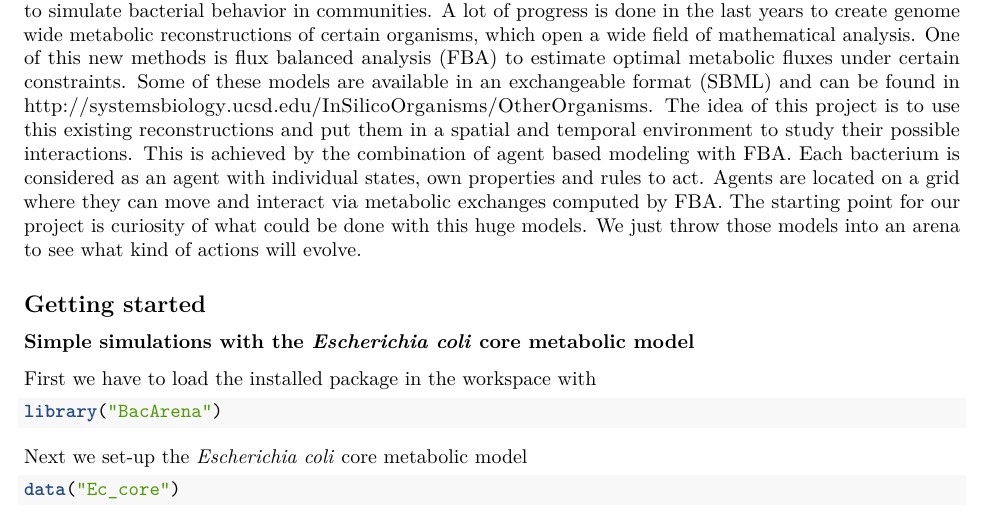
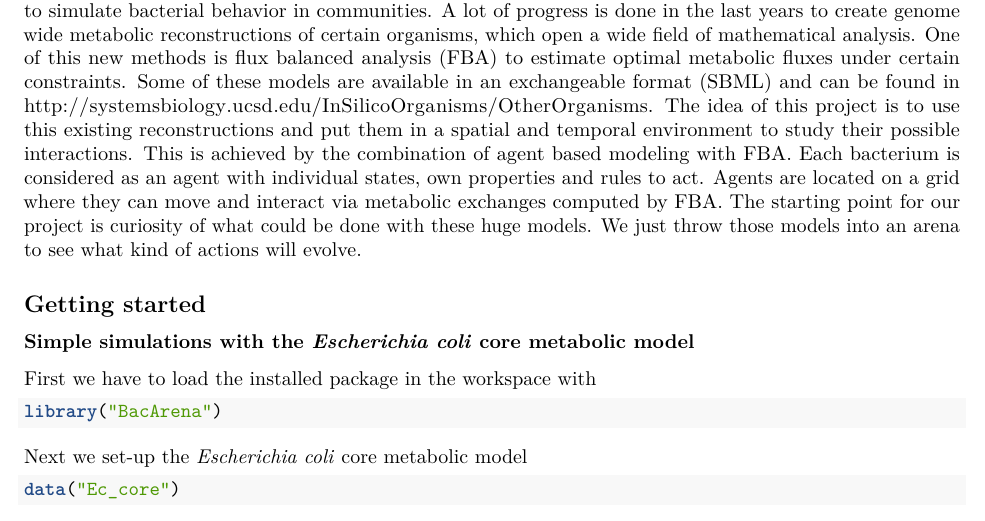
Before and after one commit to euba/BacArena, an R Markdown document (vignettes/BacArena-Introduction.Rmd): part of page 1 of 5, cut so that both start at the same text. Rendered offline with R 4.5, knitr and Pandoc, then LaTeX, with nearby package versions; some code elsewhere in the file could not run offline.

Commit message:
closes #79

````diff
--- a/vignettes/BacArena-Introduction.Rmd
+++ b/vignettes/BacArena-Introduction.Rmd
@@ -13,7 +13,7 @@ output:
 
 # Introduction to BacArena
 
-Microbial communities are essential for global ecosystems and human health. Computational modeling of microbial consortia is thus a major goal in systems biology and microbial ecology. BacArena is a project to simulate bacterial behavior in communities. A lot of progress is done in the last years to create genome wide metabolic reconstructions of certain organisms, which open a wide field of mathematical analysis. One of this new methods is  flux balanced analysis (FBA) to estimate optimal metabolic  fluxes under certain constraints. Some of these models are available in an exchangeable format (SBML) and can be found in http://systemsbiology.ucsd.edu/InSilicoOrganisms/OtherOrganisms. The idea of this project is to use this existing reconstructions and put them in a spatial and temporal environment to study their possible interactions. This is achieved by the combination of agent based modeling with FBA. Each bacterium is considered as an agent with individual states, own properties and rules to act. Agents are located on a grid where they can move and interact via metabolic exchanges computed by FBA. The starting point for our project is curiosity of what could be done with this huge models. We just throw those models into an arena to see what kind of actions will evolve.
+Microbial communities are essential for global ecosystems and human health. Computational modeling of microbial consortia is thus a major goal in systems biology and microbial ecology. BacArena is a project to simulate bacterial behavior in communities. A lot of progress is done in the last years to create genome wide metabolic reconstructions of certain organisms, which open a wide field of mathematical analysis. One of this new methods is  flux balanced analysis (FBA) to estimate optimal metabolic  fluxes under certain constraints. Some of these models are available in an exchangeable format (SBML) and can be found in http://systemsbiology.ucsd.edu/InSilicoOrganisms/OtherOrganisms. The idea of this project is to use this existing reconstructions and put them in a spatial and temporal environment to study their possible interactions. This is achieved by the combination of agent based modeling with FBA. Each bacterium is considered as an agent with individual states, own properties and rules to act. Agents are located on a grid where they can move and interact via metabolic exchanges computed by FBA. The starting point for our project is curiosity of what could be done with these huge models. We just throw those models into an arena to see what kind of actions will evolve.
 
 ```{r setup, message=FALSE, echo=FALSE}
 
````
